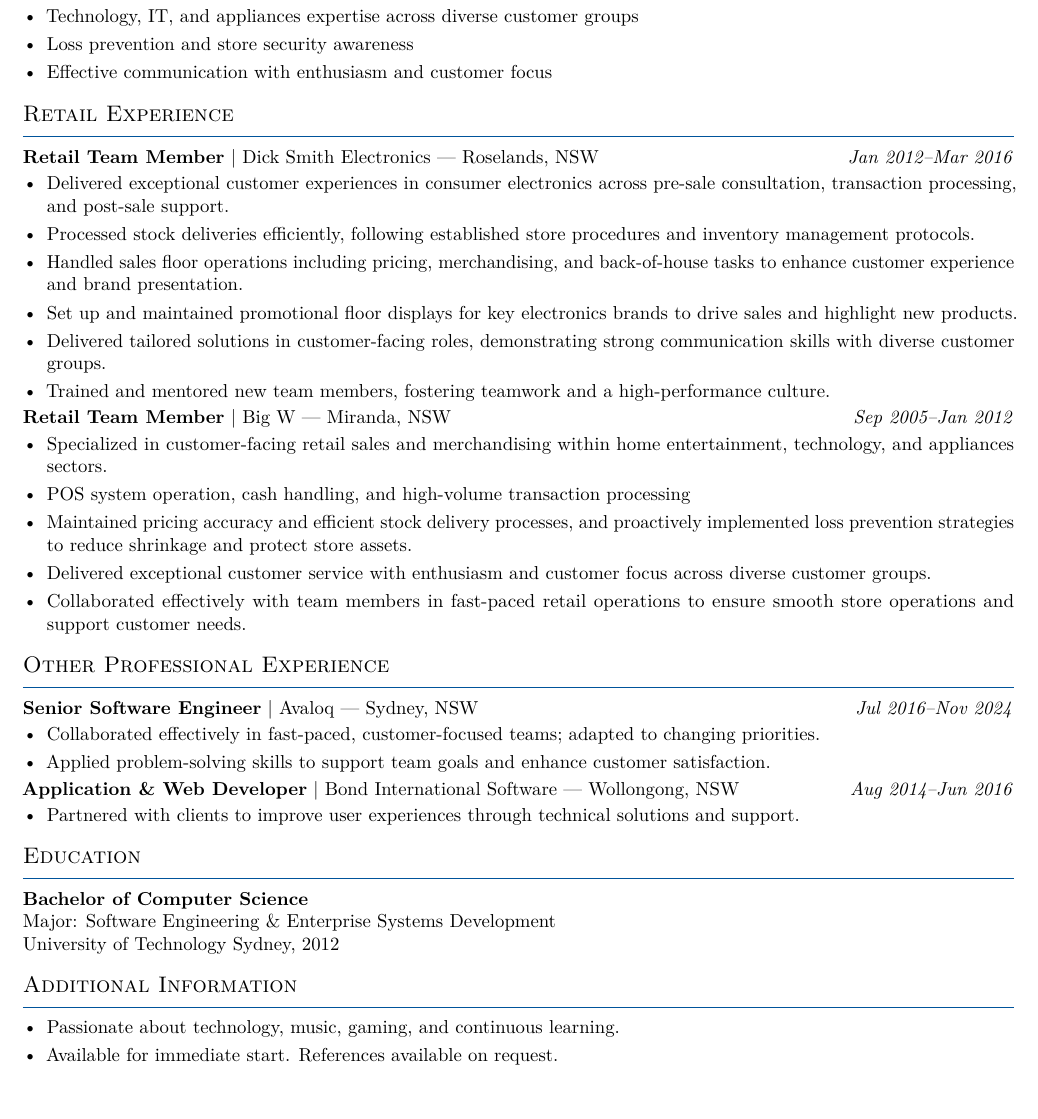
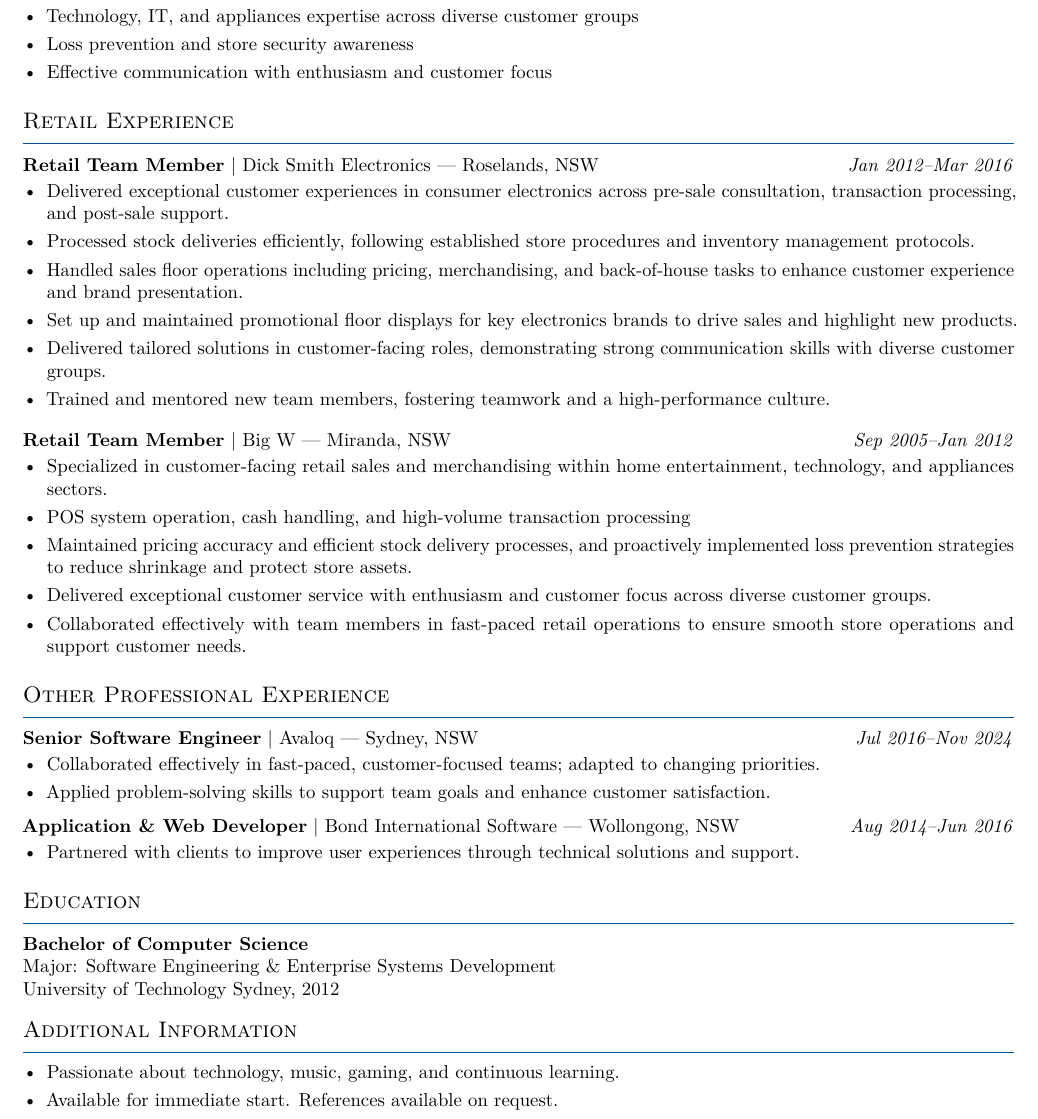
Before and after one commit to Purple-Drain/resume-retail, a LaTeX CV (resume/main/Resume_Main.tex): part of the page, cut so that both start at the same text. Compiled offline with pdfLaTeX.

Commit message:
Improve: Enhanced job entry spacing and visual layout
✅ LAYOUT IMPROVEMENTS:
- Added consistent spacing between all job entries
- Professional spacing in both Experience sections
- Better visual separation while maintaining 1-page format
- Improved readability and professional appearance

✅ CONTENT UPDATES:
- Dick Smith start date: Nov 2012 → Jan 2012
- Experience length: 8+ years across all materials
- Consistent formatting throughout all sections

```diff
--- a/resume/main/Resume_Main.tex
+++ b/resume/main/Resume_Main.tex
@@ -47,6 +47,7 @@ Passionate, customer-focused, and results-driven retail team member offering ext
 \item Loss prevention and store security awareness
 \item Effective communication with enthusiasm and customer focus
 \end{itemize}
+\vspace{0.4em}
 \section*{Retail Experience}
 \textbf{Retail Team Member} \textbar\ Dick Smith Electronics --- Roselands, NSW \hfill \textit{Jan 2012--Mar 2016}
 \begin{itemize}[nosep,leftmargin=*,topsep=0pt,partopsep=0pt,itemsep=3pt]
@@ -56,7 +57,8 @@ Passionate, customer-focused, and results-driven retail team member offering ext
 \item Set up and maintained promotional floor displays for key electronics brands to drive sales and highlight new products.
 \item Delivered tailored solutions in customer-facing roles, demonstrating strong communication skills with diverse customer groups.
 \item Trained and mentored new team members, fostering teamwork and a high-performance culture.
-\end{itemize}
+\end{itemize}\vspace{0.4em}
+\vspace{0.4em}
 \textbf{Retail Team Member} \textbar\ Big W --- Miranda, NSW \hfill \textit{Sep 2005--Jan 2012}
 \begin{itemize}[nosep,leftmargin=*,topsep=0pt,partopsep=0pt,itemsep=3pt]
 \item Specialized in customer-facing retail sales and merchandising within home entertainment, technology, and appliances sectors.
@@ -65,16 +67,19 @@ Passionate, customer-focused, and results-driven retail team member offering ext
 \item Delivered exceptional customer service with enthusiasm and customer focus across diverse customer groups.
 \item Collaborated effectively with team members in fast-paced retail operations to ensure smooth store operations and support customer needs.
 \end{itemize}
+\vspace{0.4em}
 \section*{Other Professional Experience}
 \textbf{Senior Software Engineer} \textbar\ Avaloq --- Sydney, NSW \hfill \textit{Jul 2016--Nov 2024}
 \begin{itemize}[nosep,leftmargin=*,topsep=0pt,partopsep=0pt,itemsep=3pt]
   \item Collaborated effectively in fast-paced, customer-focused teams; adapted to changing priorities.
   \item Applied problem-solving skills to support team goals and enhance customer satisfaction.
 \end{itemize}
+\vspace{0.4em}
 \textbf{Application \& Web Developer} \textbar\ Bond International Software --- Wollongong, NSW \hfill \textit{Aug 2014--Jun 2016}
 \begin{itemize}[nosep,leftmargin=*,topsep=0pt,partopsep=0pt,itemsep=3pt]
   \item Partnered with clients to improve user experiences through technical solutions and support.
 \end{itemize}
+\vspace{0.4em}
 \section*{Education}
 \textbf{Bachelor of Computer Science} \\
 Major: Software Engineering \& Enterprise Systems Development \\
@@ -84,5 +89,6 @@ University of Technology Sydney, 2012
 \item Passionate about technology, music, gaming, and continuous learning.
 \item Available for immediate start. References available on request.
 \end{itemize}
+\vspace{0.4em}
 
 \end{document}
```
